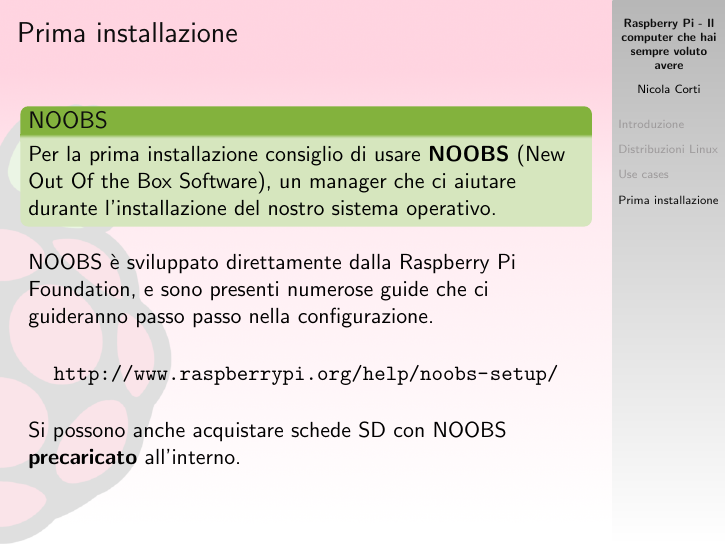
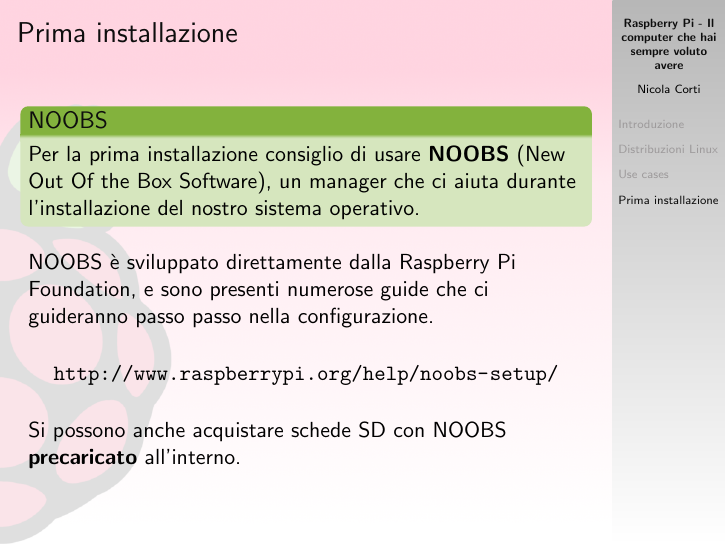
Before and after one commit to cortinico/gulp-raspi, LaTeX slides (slides.tex): page 51 of 58. Compiled offline with pdfLaTeX.

Commit message:
Corrected an error

```diff
--- a/slides.tex
+++ b/slides.tex
@@ -319,7 +319,7 @@
 \begin{frame}{Prima installazione}
 \begin{block}{NOOBS}
 
-Per la prima installazione consiglio di usare \textbf{NOOBS} (New Out Of the Box Software), un manager che ci aiutare durante l'installazione del nostro sistema operativo.
+Per la prima installazione consiglio di usare \textbf{NOOBS} (New Out Of the Box Software), un manager che ci aiuta durante l'installazione del nostro sistema operativo.
 
 \end{block}
 
```
